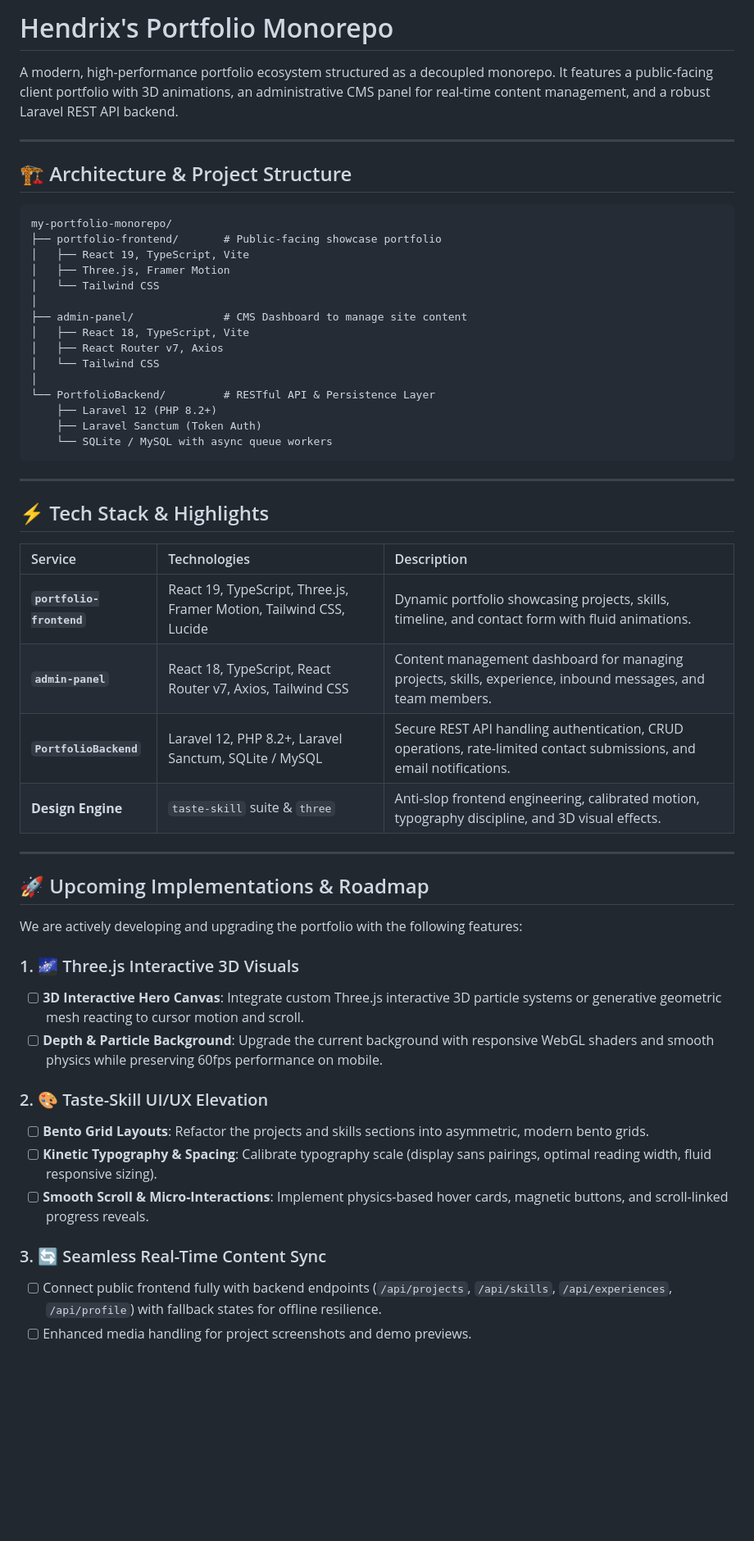
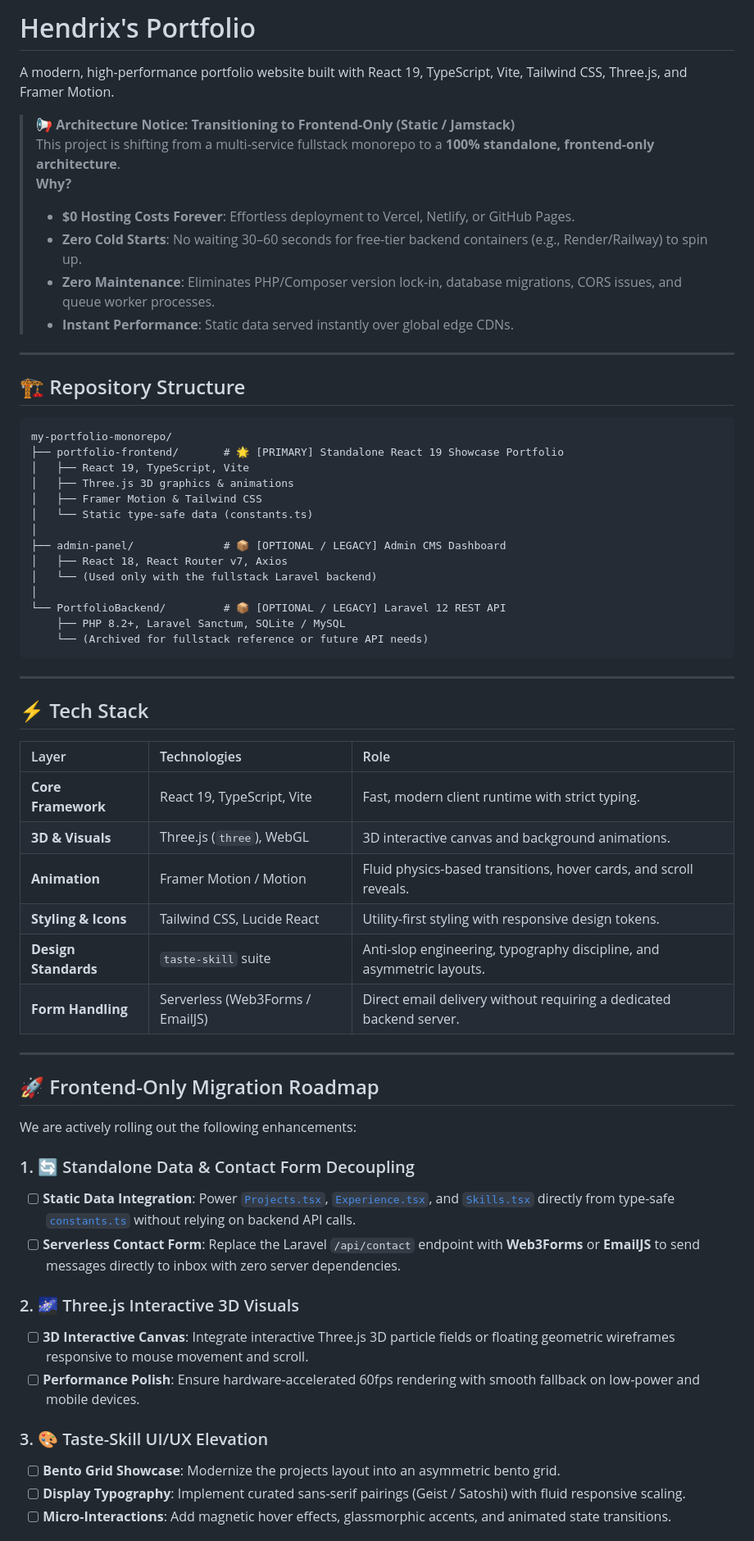
Before and after one commit to hendrix-llouchi/my-portfolio-monorepo, a Markdown page: README.md, the part around one of its changes. Shown at 82% size. GitHub-like rendering; blank space fills up the shorter version.

Commit message:
docs: update README to reflect transition to frontend-only architecture

````diff
--- a/README.md
+++ b/README.md
@@ -1,56 +1,65 @@
-# Hendrix's Portfolio Monorepo
+# Hendrix's Portfolio
 
-A modern, high-performance portfolio ecosystem structured as a decoupled monorepo. It features a public-facing client portfolio with 3D animations, an administrative CMS panel for real-time content management, and a robust Laravel REST API backend.
+A modern, high-performance portfolio website built with React 19, TypeScript, Vite, Tailwind CSS, Three.js, and Framer Motion.
+
+> **📢 Architecture Notice: Transitioning to Frontend-Only (Static / Jamstack)**
+> This project is shifting from a multi-service fullstack monorepo to a **100% standalone, frontend-only architecture**.
+> **Why?**
+> * **$0 Hosting Costs Forever**: Effortless deployment to Vercel, Netlify, or GitHub Pages.
+> * **Zero Cold Starts**: No waiting 30–60 seconds for free-tier backend containers (e.g., Render/Railway) to spin up.
+> * **Zero Maintenance**: Eliminates PHP/Composer version lock-in, database migrations, CORS issues, and queue worker processes.
+> * **Instant Performance**: Static data served instantly over global edge CDNs.
 
 ---
 
-## 🏗️ Architecture & Project Structure
+## 🏗️ Repository Structure
 
 ```
 my-portfolio-monorepo/
-├── portfolio-frontend/       # Public-facing showcase portfolio
+├── portfolio-frontend/       # 🌟 [PRIMARY] Standalone React 19 Showcase Portfolio
 │   ├── React 19, TypeScript, Vite
-│   ├── Three.js, Framer Motion
-│   └── Tailwind CSS
+│   ├── Three.js 3D graphics & animations
+│   ├── Framer Motion & Tailwind CSS
+│   └── Static type-safe data (constants.ts)
 │
-├── admin-panel/              # CMS Dashboard to manage site content
-│   ├── React 18, TypeScript, Vite
-│   ├── React Router v7, Axios
-│   └── Tailwind CSS
+├── admin-panel/              # 📦 [OPTIONAL / LEGACY] Admin CMS Dashboard
+│   ├── React 18, React Router v7, Axios
+│   └── (Used only with the fullstack Laravel backend)
 │
-└── PortfolioBackend/         # RESTful API & Persistence Layer
-    ├── Laravel 12 (PHP 8.2+)
-    ├── Laravel Sanctum (Token Auth)
-    └── SQLite / MySQL with async queue workers
+└── PortfolioBackend/         # 📦 [OPTIONAL / LEGACY] Laravel 12 REST API
+    ├── PHP 8.2+, Laravel Sanctum, SQLite / MySQL
+    └── (Archived for fullstack reference or future API needs)
 ```
 
 ---
 
-## ⚡ Tech Stack & Highlights
+## ⚡ Tech Stack
 
-| Service | Technologies | Description |
+| Layer | Technologies | Role |
 | :--- | :--- | :--- |
-| **`portfolio-frontend`** | React 19, TypeScript, Three.js, Framer Motion, Tailwind CSS, Lucide | Dynamic portfolio showcasing projects, skills, timeline, and contact form with fluid animations. |
-| **`admin-panel`** | React 18, TypeScript, React Router v7, Axios, Tailwind CSS | Content management dashboard for managing projects, skills, experience, inbound messages, and team members. |
-| **`PortfolioBackend`** | Laravel 12, PHP 8.2+, Laravel Sanctum, SQLite / MySQL | Secure REST API handling authentication, CRUD operations, rate-limited contact submissions, and email notifications. |
-| **Design Engine** | `taste-skill` suite & `three` | Anti-slop frontend engineering, calibrated motion, typography discipline, and 3D visual effects. |
+| **Core Framework** | React 19, TypeScript, Vite | Fast, modern client runtime with strict typing. |
+| **3D & Visuals** | Three.js (`three`), WebGL | 3D interactive canvas and background animations. |
+| **Animation** | Framer Motion / Motion | Fluid physics-based transitions, hover cards, and scroll reveals. |
+| **Styling & Icons** | Tailwind CSS, Lucide React | Utility-first styling with responsive design tokens. |
+| **Design Standards**| `taste-skill` suite | Anti-slop engineering, typography discipline, and asymmetric layouts. |
+| **Form Handling** | Serverless (Web3Forms / EmailJS) | Direct email delivery without requiring a dedicated backend server. |
 
 ---
 
-## 🚀 Upcoming Implementations & Roadmap
+## 🚀 Frontend-Only Migration Roadmap
 
-We are actively developing and upgrading the portfolio with the following features:
+We are actively rolling out the following enhancements:
 
-### 1. 🌌 Three.js Interactive 3D Visuals
-- [ ] **3D Interactive Hero Canvas**: Integrate custom Three.js interactive 3D particle systems or generative geometric mesh reacting to cursor motion and scroll.
-- [ ] **Depth & Particle Background**: Upgrade the current background with responsive WebGL shaders and smooth physics while preserving 60fps performance on mobile.
+### 1. 🔄 Standalone Data & Contact Form Decoupling
+- [ ] **Static Data Integration**: Power [`Projects.tsx`](portfolio-frontend/components/Projects.tsx), [`Experience.tsx`](portfolio-frontend/components/Experience.tsx), and [`Skills.tsx`](portfolio-frontend/components/Skills.tsx) directly from type-safe [`constants.ts`](portfolio-frontend/constants.ts) without relying on backend API calls.
+- [ ] **Serverless Contact Form**: Replace the Laravel `/api/contact` endpoint with **Web3Forms** or **EmailJS** to send messages directly to inbox with zero server dependencies.
 
-### 2. 🎨 Taste-Skill UI/UX Elevation
-- [ ] **Bento Grid Layouts**: Refactor the projects and skills sections into asymmetric, modern bento grids.
-- [ ] **Kinetic Typography & Spacing**: Calibrate typography scale (display sans pairings, optimal reading width, fluid responsive sizing).
-- [ ] **Smooth Scroll & Micro-Interactions**: Implement physics-based hover cards, magnetic buttons, and scroll-linked progress reveals.
+### 2. 🌌 Three.js Interactive 3D Visuals
+- [ ] **3D Interactive Canvas**: Integrate interactive Three.js 3D particle fields or floating geometric wireframes responsive to mouse movement and scroll.
+- [ ] **Performance Polish**: Ensure hardware-accelerated 60fps rendering with smooth fallback on low-power and mobile devices.
 
-### 3. 🔄 Seamless Real-Time Content Sync
-- [ ] Connect public frontend fully with backend endpoints (`/api/projects`, `/api/skills`, `/api/experiences`, `/api/profile`) with fallback states for offline resilience.
-- [ ] Enhanced media handling for project screenshots and demo previews.
+### 3. 🎨 Taste-Skill UI/UX Elevation
+- [ ] **Bento Grid Showcase**: Modernize the projects layout into an asymmetric bento grid.
+- [ ] **Display Typography**: Implement curated sans-serif pairings (Geist / Satoshi) with fluid responsive scaling.
+- [ ] **Micro-Interactions**: Add magnetic hover effects, glassmorphic accents, and animated state transitions.
 
````
Also changed, not shown: other parts of README.md (+18 -68 lines).
